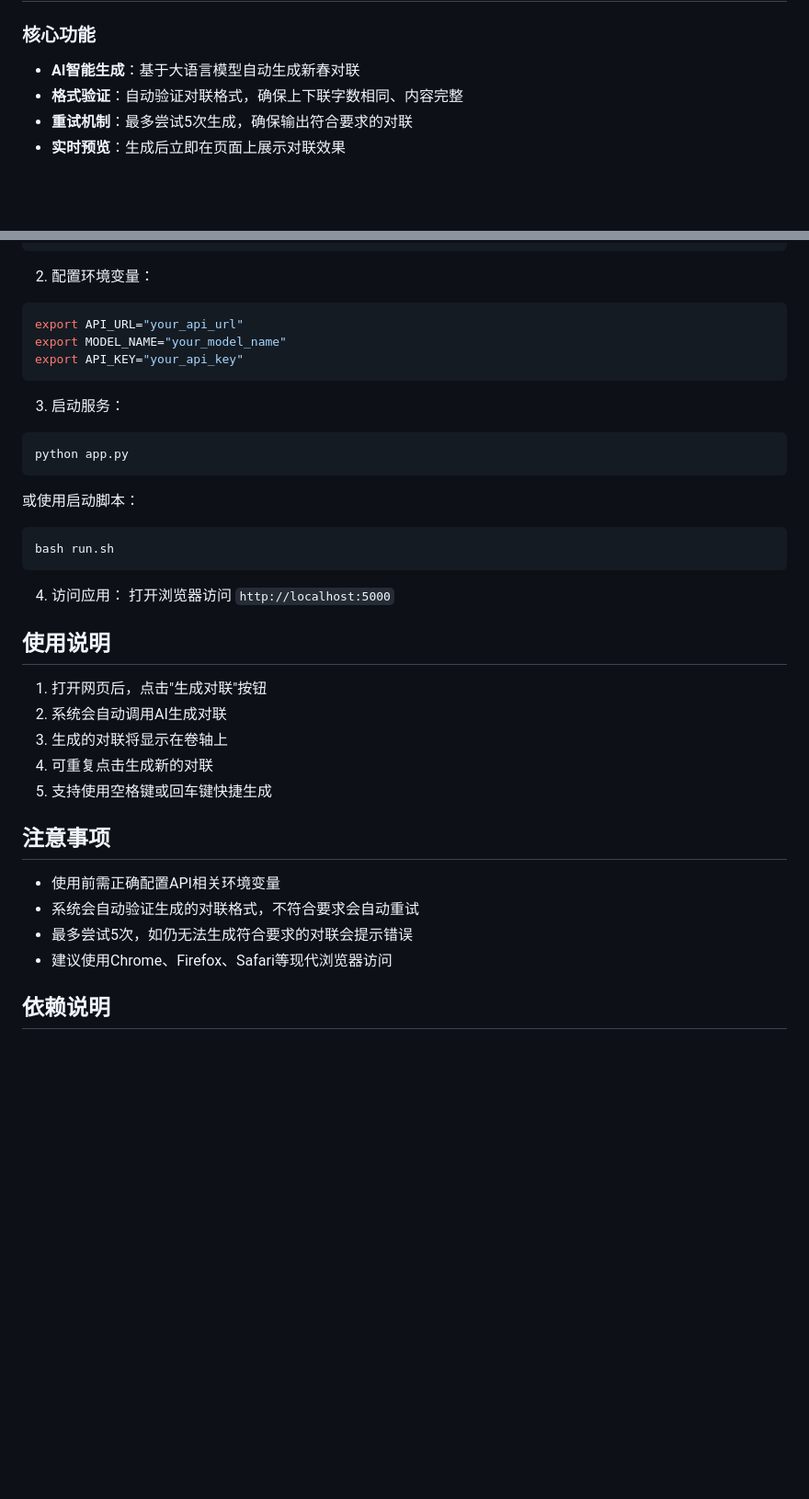
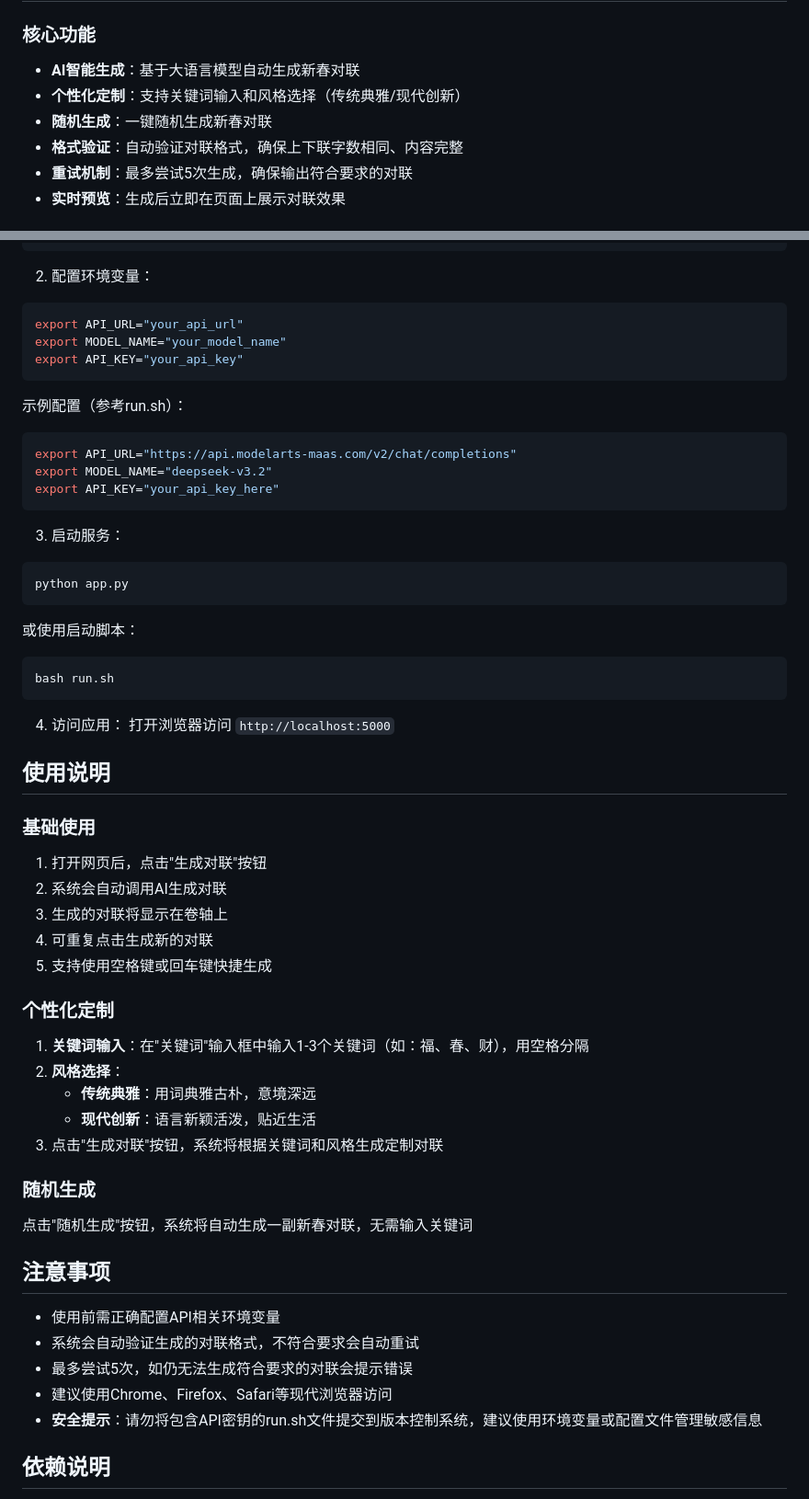
Before and after one commit to JeffDing/Couplet_Generation, a Markdown page: readme.md, 2 parts joined by grey strips. Shown at 92% size. Drawn GitHub-style; blank space fills up the shorter version.

````diff
--- a/readme.md
+++ b/readme.md
@@ -8,6 +8,8 @@
 
 ### 核心功能
 - **AI智能生成**：基于大语言模型自动生成新春对联
+- **个性化定制**：支持关键词输入和风格选择（传统典雅/现代创新）
+- **随机生成**：一键随机生成新春对联
 - **格式验证**：自动验证对联格式，确保上下联字数相同、内容完整
 - **重试机制**：最多尝试5次生成，确保输出符合要求的对联
 - **实时预览**：生成后立即在页面上展示对联效果
@@ -116,6 +118,13 @@ export MODEL_NAME="your_model_name"
 export API_KEY="your_api_key"
 ```
 
+示例配置（参考run.sh）：
+```bash
+export API_URL="https://api.modelarts-maas.com/v2/chat/completions"
+export MODEL_NAME="deepseek-v3.2"
+export API_KEY="your_api_key_here"
+```
+
 3. 启动服务：
 ```bash
 python app.py
@@ -131,11 +140,22 @@ bash run.sh
 
 ## 使用说明
 
+### 基础使用
 1. 打开网页后，点击"生成对联"按钮
 2. 系统会自动调用AI生成对联
 3. 生成的对联将显示在卷轴上
 4. 可重复点击生成新的对联
 5. 支持使用空格键或回车键快捷生成
+
+### 个性化定制
+1. **关键词输入**：在"关键词"输入框中输入1-3个关键词（如：福、春、财），用空格分隔
+2. **风格选择**：
+   - **传统典雅**：用词典雅古朴，意境深远
+   - **现代创新**：语言新颖活泼，贴近生活
+3. 点击"生成对联"按钮，系统将根据关键词和风格生成定制对联
+
+### 随机生成
+点击"随机生成"按钮，系统将自动生成一副新春对联，无需输入关键词
 
 ## 注意事项
 
@@ -143,6 +163,7 @@ bash run.sh
 - 系统会自动验证生成的对联格式，不符合要求会自动重试
 - 最多尝试5次，如仍无法生成符合要求的对联会提示错误
 - 建议使用Chrome、Firefox、Safari等现代浏览器访问
+- **安全提示**：请勿将包含API密钥的run.sh文件提交到版本控制系统，建议使用环境变量或配置文件管理敏感信息
 
 ## 依赖说明
 
````
